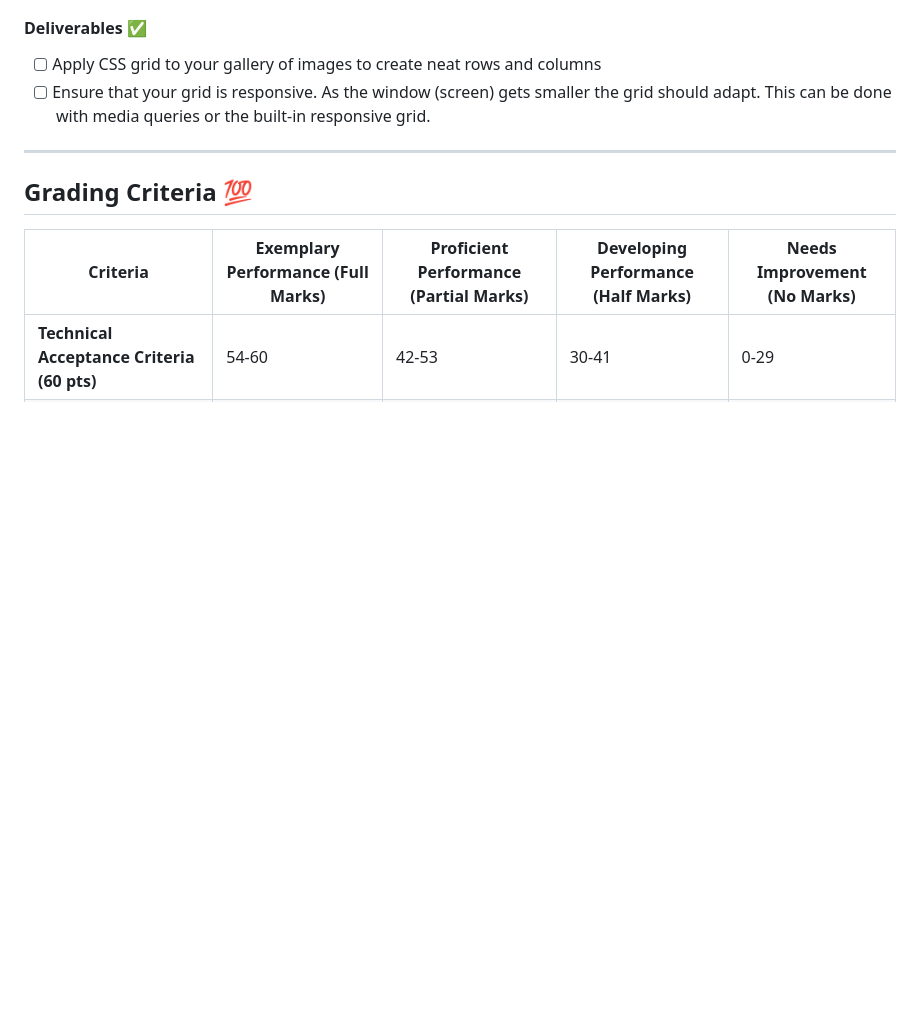
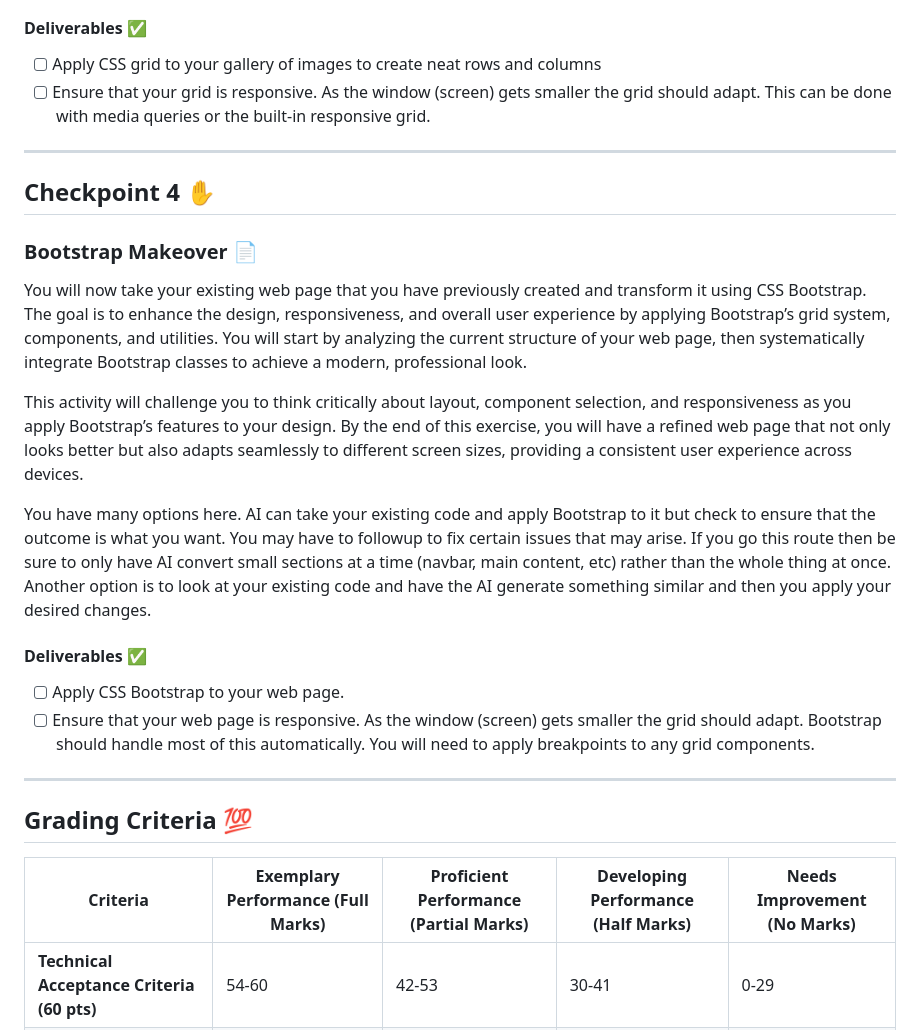
Before and after one commit to CarlosRodZX/aisd-wde-on-the-job-4, a Markdown page: README.md, the part around the change. Rendered like a GitHub page; blank space fills up the shorter version.

```diff
--- a/README.md
+++ b/README.md
@@ -81,6 +81,23 @@ Now that we have our site's HTML and CSS is a good state, let's look at how we c
 
 ---
 
+## Checkpoint 4 ✋
+
+### Bootstrap Makeover 📄
+
+You will now take your existing web page that you have previously created and transform it using CSS Bootstrap. The goal is to enhance the design, responsiveness, and overall user experience by applying Bootstrap’s grid system, components, and utilities. You will start by analyzing the current structure of your web page, then systematically integrate Bootstrap classes to achieve a modern, professional look.
+
+This activity will challenge you to think critically about layout, component selection, and responsiveness as you apply Bootstrap’s features to your design. By the end of this exercise, you will have a refined web page that not only looks better but also adapts seamlessly to different screen sizes, providing a consistent user experience across devices.
+
+You have many options here. AI can take your existing code and apply Bootstrap to it but check to ensure that the outcome is what you want. You may have to followup to fix certain issues that may arise. If you go this route then be sure to only have AI convert small sections at a time (navbar, main content, etc) rather than the whole thing at once. Another option is to look at your existing code and have the AI generate something similar and then you apply your desired changes.
+
+#### Deliverables ✅
+
+- [ ] Apply CSS Bootstrap to your web page.
+- [ ] Ensure that your web page is responsive. As the window (screen) gets smaller the grid should adapt. Bootstrap should handle most of this automatically. You will need to apply breakpoints to any grid components.
+
+---
+
 ## Grading Criteria 💯
 
 | Criteria                                   | Exemplary Performance (Full Marks) | Proficient Performance (Partial Marks) | Developing Performance (Half Marks) | Needs Improvement (No Marks) |
```
